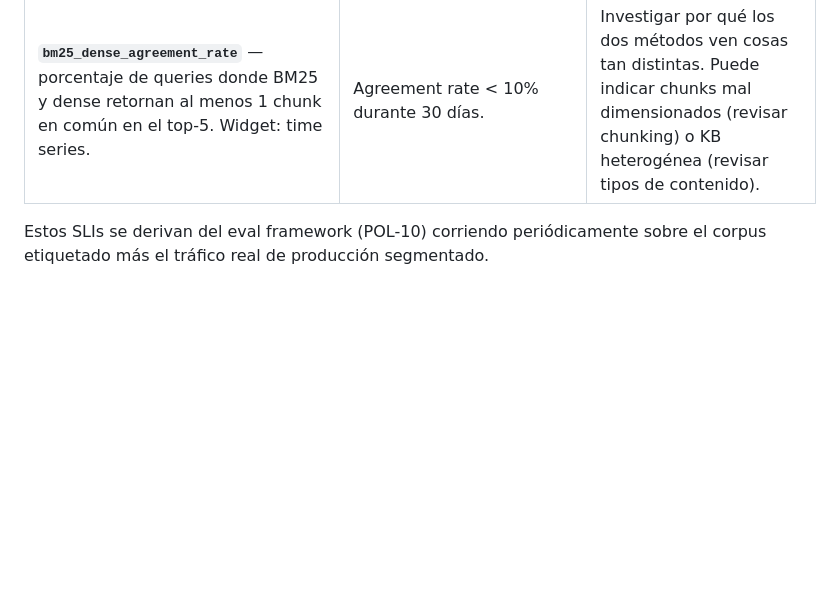
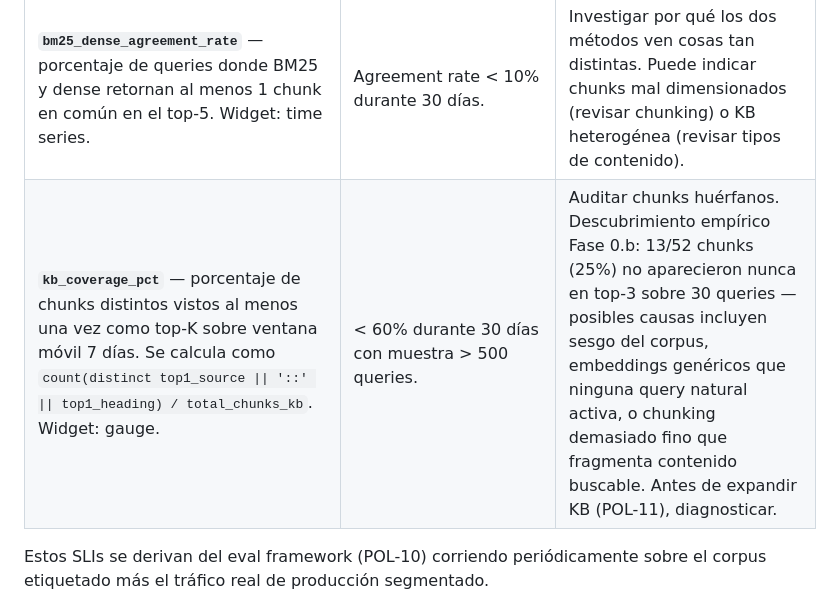
Before and after one commit to VladislavMarinovich/saas-support-rag-triage, a Markdown page: docs/adr/0004-bm25-tokenizacion.md, the part around the change. GitHub-like rendering; blank space fills up the shorter version.

```diff
--- a/docs/adr/0004-bm25-tokenizacion.md
+++ b/docs/adr/0004-bm25-tokenizacion.md
@@ -70,6 +70,7 @@ Para ADR-0004:
 | **`bm25_recall_at_5_by_language`** — recall@5 de BM25 solo (antes de fusión RRF), segmentado por `query_lang_detected`. Widget: bar chart. | Recall@5 de un idioma específico cae bajo 40% durante 7 días consecutivos con muestra estadísticamente significativa (mínimo 200 queries en ese idioma en la ventana). | Activar stemmer específico para ese idioma. Abrir ADR-0004-b documentando qué idioma y por qué. |
 | **`hybrid_recall_at_5`** — recall@5 del hybrid completo (después de RRF). Widget: gauge. | Recall@5 hybrid cae bajo 65% globalmente durante 7 días. | Reabrir todo el diseño de retrieval (ADR-0004 y ADR-0005 juntos). No aislar cambios. |
 | **`bm25_dense_agreement_rate`** — porcentaje de queries donde BM25 y dense retornan al menos 1 chunk en común en el top-5. Widget: time series. | Agreement rate < 10% durante 30 días. | Investigar por qué los dos métodos ven cosas tan distintas. Puede indicar chunks mal dimensionados (revisar chunking) o KB heterogénea (revisar tipos de contenido). |
+| **`kb_coverage_pct`** — porcentaje de chunks distintos vistos al menos una vez como top-K sobre ventana móvil 7 días. Se calcula como `count(distinct top1_source \|\| '::' \|\| top1_heading) / total_chunks_kb`. Widget: gauge. | < 60% durante 30 días con muestra > 500 queries. | Auditar chunks huérfanos. Descubrimiento empírico Fase 0.b: 13/52 chunks (25%) no aparecieron nunca en top-3 sobre 30 queries — posibles causas incluyen sesgo del corpus, embeddings genéricos que ninguna query natural activa, o chunking demasiado fino que fragmenta contenido buscable. Antes de expandir KB (POL-11), diagnosticar. |
 
 Estos SLIs se derivan del eval framework (POL-10) corriendo periódicamente sobre el corpus etiquetado más el tráfico real de producción segmentado.
 
```
Also changed, not shown: docs/adr/0005-fusion-rrf.md (+1 -0 lines).
